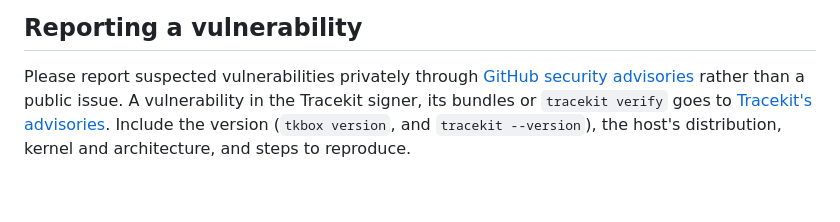
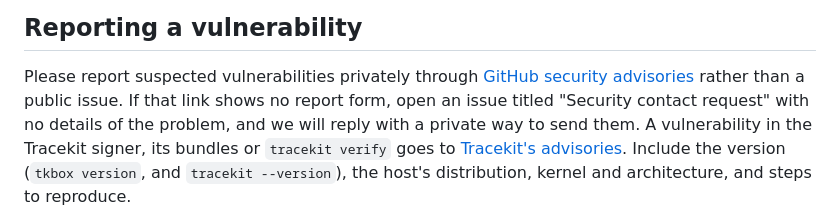
Before and after one commit to Cygnux-Labs/Tracekit-box, a Markdown page: SECURITY.md, the part around one of its changes. Drawn GitHub-style; blank space fills up the shorter version.

Commit message:
SECURITY.md: a fallback when the advisory form is missing, and what apply does with ignored files
The advisory link shows a form only once private vulnerability reporting
is on for the repository; until then a reporter is told to ask for a
private channel in an issue that holds no details. Apply refuses changes
to files the checkout ignores, but leaves new ignored files out with a
notice, as limits.md says; the threat row said it refused both.

Signed-off-by: LoopGlitch26 <53336715+LoopGlitch26@users.noreply.github.com>
Co-Authored-By: Claude Opus 5.5 <noreply@anthropic.com>

```diff
--- a/SECURITY.md
+++ b/SECURITY.md
@@ -4,7 +4,8 @@
 
 Please report suspected vulnerabilities privately through
 [GitHub security advisories](https://github.com/Cygnux-Labs/tracekit-box/security/advisories/new) rather than a public
-issue. A vulnerability in the Tracekit signer, its bundles or `tracekit verify` goes to
+issue. If that link shows no report form, open an issue titled "Security contact request" with no details of the
+problem, and we will reply with a private way to send them. A vulnerability in the Tracekit signer, its bundles or `tracekit verify` goes to
 [Tracekit's advisories](https://github.com/Cygnux-Labs/Tracekit/security/advisories/new). Include the version
 (`tkbox version`, and `tracekit --version`), the host's distribution, kernel and architecture, and steps to reproduce.
 
```
Also changed, not shown: other parts of SECURITY.md (+1 -1 lines).
